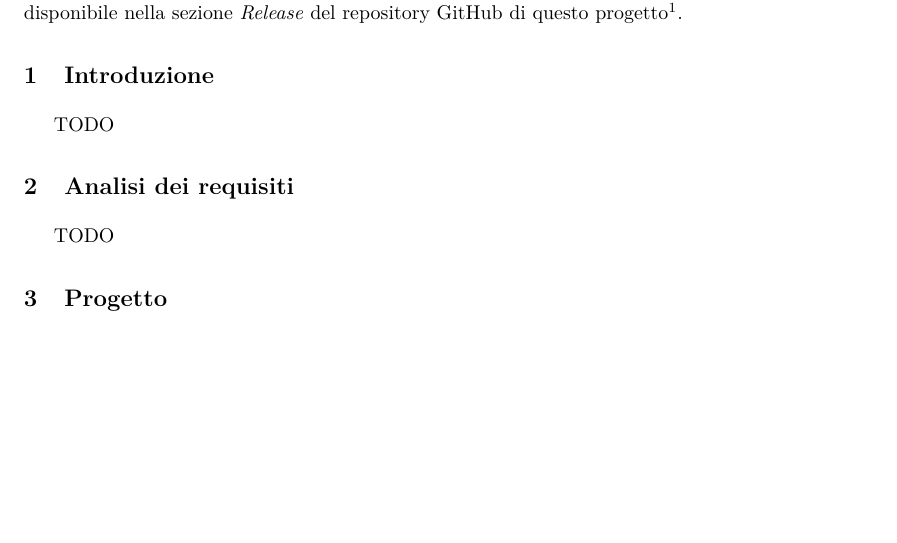
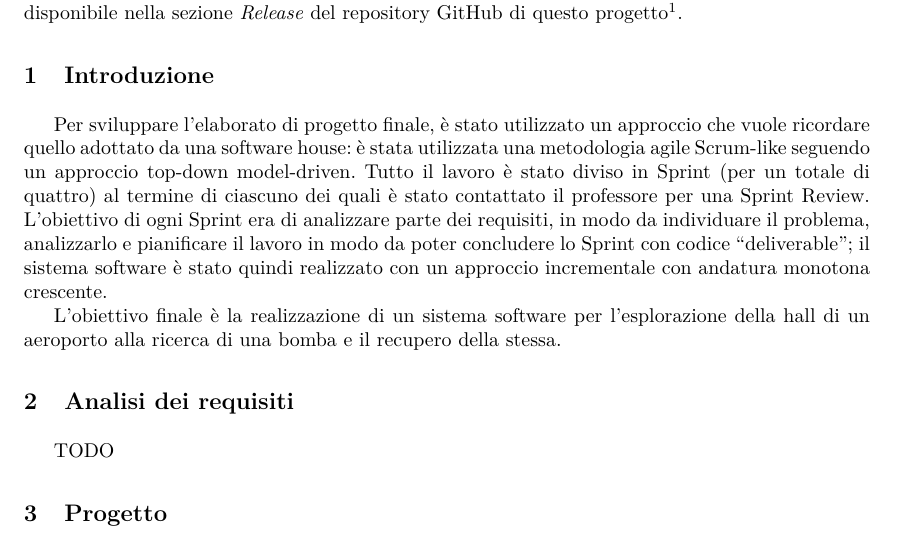
Before and after one commit to NiccoMlt/ISS-2018-Final-Task, a LaTeX paper (summary/summary.tex): part of page 2 of 2, cut so that both start at the same text, the shorter picture padded with empty space. Compiled offline with pdfLaTeX.

Commit message:
feat(summary): add intro to summary

```diff
--- a/summary/summary.tex
+++ b/summary/summary.tex
@@ -224,7 +224,13 @@ Tutti i dettagli di quanto realizzato in ciascuno Sprint sono riportate nel repo
 %===========================================================================
 \section{Introduzione}\labelsec{intro}
 
-TODO % TODO
+Per sviluppare l'elaborato di progetto finale, è stato utilizzato un approccio che vuole ricordare quello adottato da una software house:
+è stata utilizzata una metodologia agile Scrum-like seguendo un approccio top-down model-driven.
+Tutto il lavoro è stato diviso in Sprint (per un totale di quattro) al termine di ciascuno dei quali è stato contattato il professore per una Sprint Review.
+L'obiettivo di ogni Sprint era di analizzare parte dei requisiti, in modo da individuare il problema, analizzarlo e pianificare il lavoro in modo da poter concludere lo Sprint con codice ``deliverable'';
+il sistema software è stato quindi realizzato con un approccio incrementale con andatura monotona crescente.
+
+L'obiettivo finale è la realizzazione di un sistema software per l'esplorazione della hall di un aeroporto alla ricerca di una bomba e il recupero della stessa.
 
 %===========================================================================
 
```
